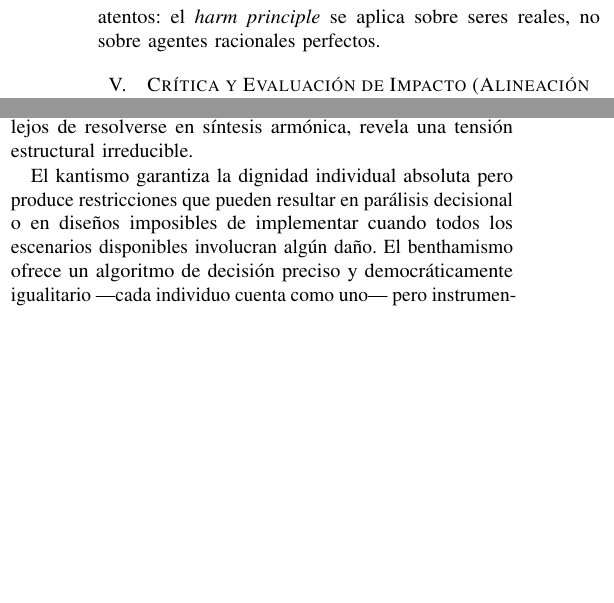
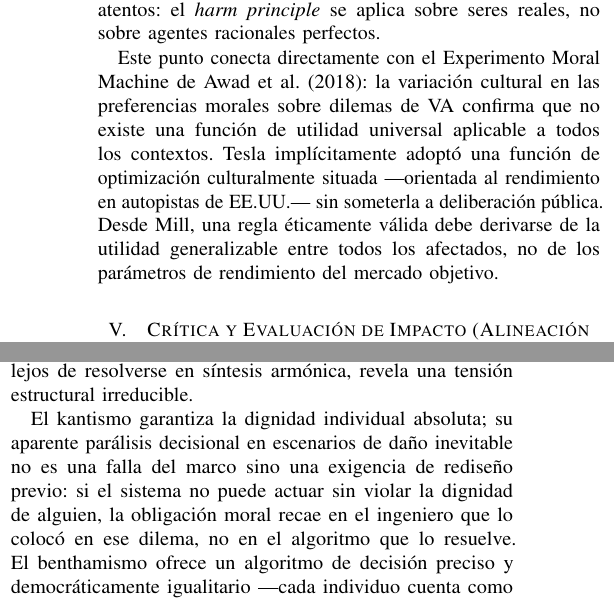
Before and after one commit to akobo05/CC421-G7-Etica-IA, a LaTeX paper (main.tex, which reads sections/04_caso_real.tex, sections/06_conclusion.tex): two parts of the columns of page 5 of 6, joined at a grey line, cut so that both start at the same text, the shorter picture padded with empty space. Compiled offline with pdfLaTeX.

Commit message:
Corrige consistencia lógica: intro Tesla, Moral Machine en caso real, parálisis decisional Kant

```diff
--- a/sections/04_caso_real.tex
+++ b/sections/04_caso_real.tex
@@ -34,3 +34,5 @@ El principio del daño de Mill ofrece el análisis más preciso para la dimensi
 El utilitarismo de regla de Mill señala la regla correcta: no ``optimiza el rendimiento en colisiones traseras'' sino ``no operes en modo autónomo en escenarios para los que el sistema no ha sido validado''. Esta regla, aplicada sistemáticamente, habría impedido que el sistema estuviera activo en una intersección no controlada. \citet{liu2021selfish} documentan que los consumidores evalúan los vehículos autónomos bajo marcos deontológicos: la disposición de compra cae significativamente cuando el sistema puede dañar a terceros no consentientes, confirmando empíricamente la intuición milliana de que la justicia ---restricción sobre el daño individual--- es un bien de utilidad de orden superior.
 
 El reporte NHTSA revela un dato adicional relevante para Mill: la distracción del conductor duró al menos siete segundos, un periodo ``poco frecuente pero previsible'' según la investigación. Mill demandaría reglas de diseño que contemplen comportamientos humanos reales, no usuarios idealmente atentos: el \textit{harm principle} se aplica sobre seres reales, no sobre agentes racionales perfectos.
+
+Este punto conecta directamente con el Experimento Moral Machine de \citet{awad2018moral}: la variación cultural en las preferencias morales sobre dilemas de VA confirma que no existe una función de utilidad universal aplicable a todos los contextos. Tesla implícitamente adoptó una función de optimización culturalmente situada ---orientada al rendimiento en autopistas de EE.UU.--- sin someterla a deliberación pública. Desde Mill, una regla éticamente válida debe derivarse de la utilidad generalizable entre todos los afectados, no de los parámetros de rendimiento del mercado objetivo.
--- a/sections/06_conclusion.tex
+++ b/sections/06_conclusion.tex
@@ -7,7 +7,7 @@
 
 El imperativo categórico kantiano y el cálculo utilitarista de Bentham y Mill no son simplemente posiciones filosóficas históricas: son blueprints arquitectónicos para el diseño de sistemas de IA que toman decisiones críticas. Su confrontación, lejos de resolverse en síntesis armónica, revela una tensión estructural irreducible.
 
-El kantismo garantiza la dignidad individual absoluta pero produce restricciones que pueden resultar en parálisis decisional o en diseños imposibles de implementar cuando todos los escenarios disponibles involucran algún daño. El benthamismo ofrece un algoritmo de decisión preciso y democráticamente igualitario ---cada individuo cuenta como uno--- pero instrumentaliza a las personas bajo el imperativo de la mayoría y requiere una métrica universal de utilidad que los datos empíricos del Experimento Moral Machine refutan. El milleanismo, en su intento de síntesis, introduce una distinción cualitativa de placeres que destruye la coherencia matemática del cálculo benthamita y aproxima el utilitarismo a las intuiciones deontológicas de Kant, aunque su fundamento sigue siendo consecuencialista.
+El kantismo garantiza la dignidad individual absoluta; su aparente parálisis decisional en escenarios de daño inevitable no es una falla del marco sino una exigencia de rediseño previo: si el sistema no puede actuar sin violar la dignidad de alguien, la obligación moral recae en el ingeniero que lo colocó en ese dilema, no en el algoritmo que lo resuelve. El benthamismo ofrece un algoritmo de decisión preciso y democráticamente igualitario ---cada individuo cuenta como uno--- pero instrumentaliza a las personas bajo el imperativo de la mayoría y requiere una métrica universal de utilidad que los datos empíricos del Experimento Moral Machine refutan. El milleanismo, en su intento de síntesis, introduce una distinción cualitativa de placeres que destruye la coherencia matemática del cálculo benthamita y aproxima el utilitarismo a las intuiciones deontológicas de Kant, aunque su fundamento sigue siendo consecuencialista.
 
 El caso Tesla Autopilot materializa estas tensiones: una empresa tomó decisiones de optimización con consecuencias fatales sin revelar su función de utilidad, sin obtener el consentimiento de los terceros afectados y sin asumir la responsabilidad de la máxima que guiaba su sistema. Esta triple falla es condenada desde Kant (violación de la Humanidad), desde Bentham (opacidad del cálculo) y desde Mill (violación del principio del daño).
 
```
Also changed, not shown: sections/01_introduccion.tex (+1 -1 lines), sections/03_aplicacion_critica.tex (+1 -1 lines).
